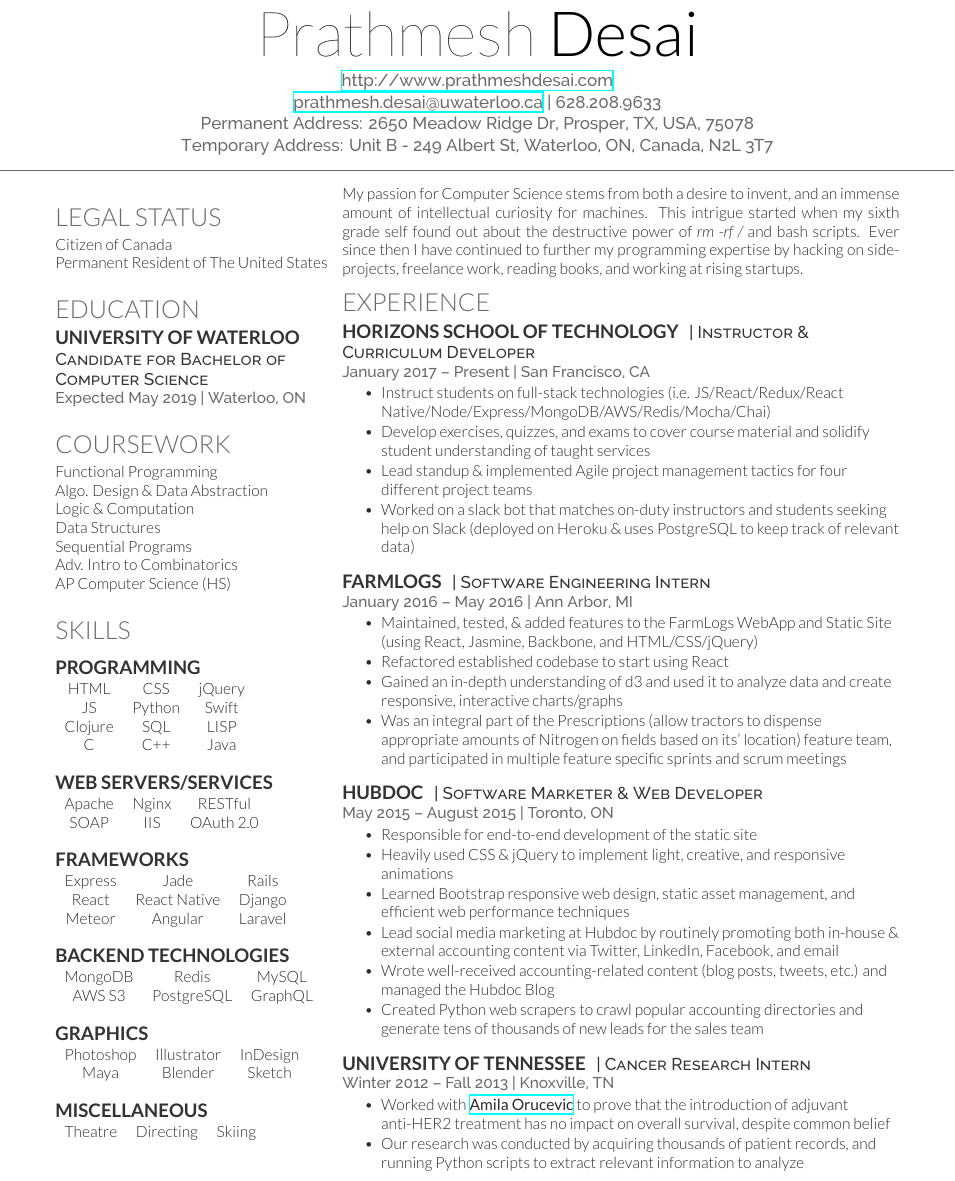
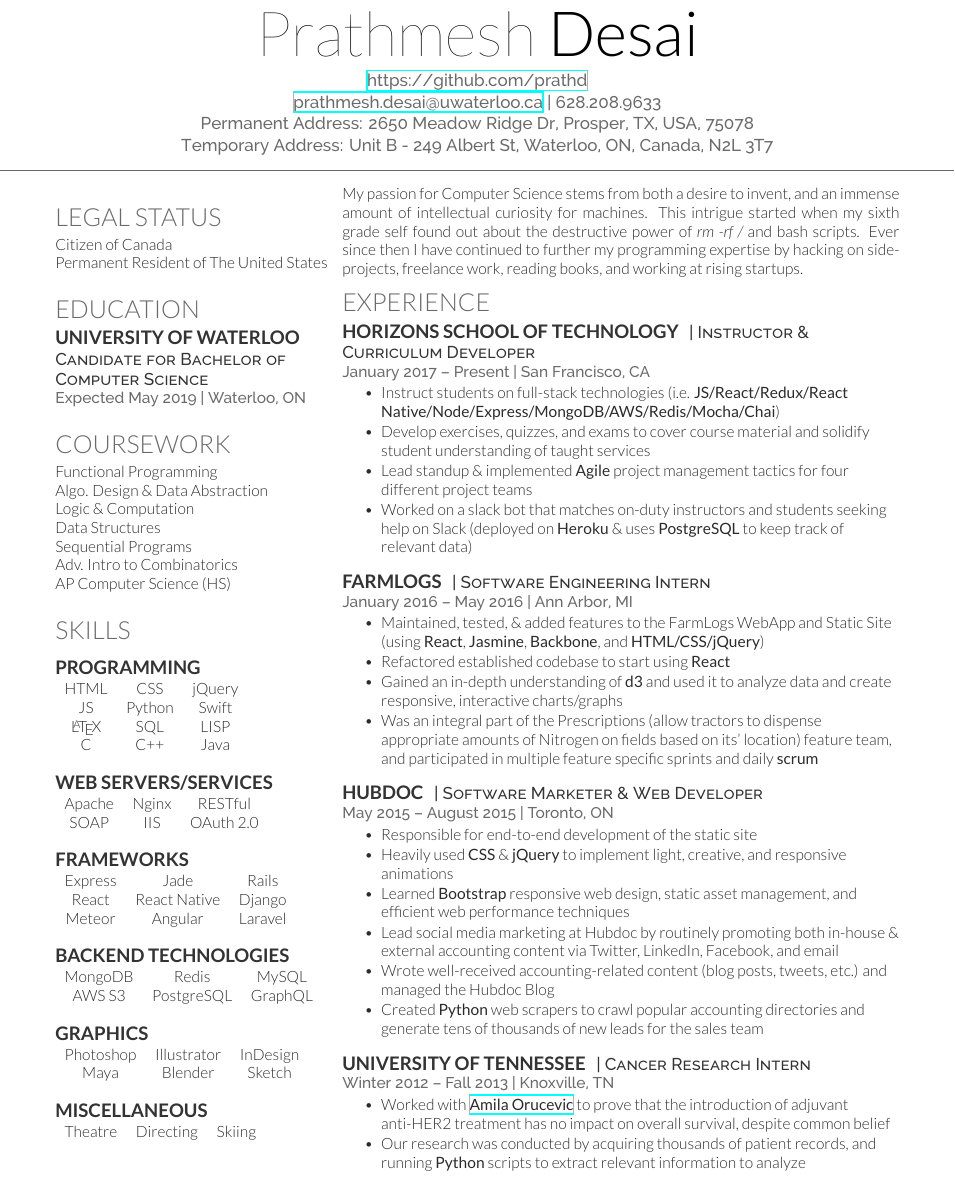
Before and after one commit to prathd/resume, a LaTeX CV (cv.tex): part of the page, cut so that both start at the same text. Compiled offline with XeLaTeX.

Commit message:
highlight keywords

```diff
--- a/cv.tex
+++ b/cv.tex
@@ -30,7 +30,7 @@
 %----------------------------------------------------------------------------------------
 
 \namesection{Prathmesh}{Desai}{ % Your name
-  \urlstyle{same}\url{http://www.prathmeshdesai.com} \\ % Your website, LinkedIn profile or other web address
+  \urlstyle{same}\url{https://github.com/prathd} \\ % my github page
   \href{mailto:prathmesh.desai@uwaterloo.ca}{prathmesh.desai@uwaterloo.ca} | 628.208.9633 \\ % Your contact information
   Permanent Address: 2650 Meadow Ridge Dr, Prosper, TX, USA, 75078 \\
   Temporary Address: Unit B - 249 Albert St, Waterloo, ON, Canada, N2L 3T7 \\
@@ -97,7 +97,7 @@
   \begin{tabular}{ c c c }
     HTML    & CSS    & jQuery \\
     JS      & Python & Swift    \\
-    Clojure & SQL    & LISP   \\
+    \LaTeX & SQL    & LISP   \\
     C       & C++    & Java \\
   \end{tabular}
 
@@ -188,10 +188,10 @@
 
   \location{January 2017 – Present | San Francisco, CA}
   \begin{tightitemize}
-  \item Instruct students on full-stack technologies (i.e. JS/React/Redux/React Native/Node/Express/MongoDB/AWS/Redis/Mocha/Chai)
+  \item Instruct students on full-stack technologies (i.e. \textbf{JS/React/Redux/React Native/Node/Express/MongoDB/AWS/Redis/Mocha/Chai})
   \item Develop exercises, quizzes, and exams to cover course material and solidify student understanding of taught services
-  \item Lead standup \& implemented Agile project management tactics for four different project teams
-  \item Worked on a slack bot that matches on-duty instructors and students seeking help on Slack (deployed on Heroku \& uses PostgreSQL to keep track of relevant data)
+  \item Lead standup \& implemented \textbf{Agile} project management tactics for four different project teams
+  \item Worked on a slack bot that matches on-duty instructors and students seeking help on Slack (deployed on \textbf{Heroku} \& uses \textbf{PostgreSQL} to keep track of relevant data)
   \end{tightitemize}
 
   \sectionspace % Some whitespace after the section
@@ -203,10 +203,10 @@
 
   \location{January 2016 – May 2016 | Ann Arbor, MI}
   \begin{tightitemize}
-  \item Maintained, tested, \& added features to the FarmLogs WebApp and Static Site (using React, Jasmine, Backbone, and HTML/CSS/jQuery)
-  \item Refactored established codebase to start using React
-  \item Gained an in-depth understanding of d3 and used it to analyze data and create responsive, interactive charts/graphs
-  \item Was an integral part of the Prescriptions (allow tractors to dispense appropriate amounts of Nitrogen on fields based on its' location) feature team, and participated in multiple feature specific sprints and scrum meetings
+  \item Maintained, tested, \& added features to the FarmLogs WebApp and Static Site (using \textbf{React}, \textbf{Jasmine}, \textbf{Backbone}, and \textbf{HTML/CSS/jQuery})
+  \item Refactored established codebase to start using \textbf{React}
+  \item Gained an in-depth understanding of \textbf{d3} and used it to analyze data and create responsive, interactive charts/graphs
+  \item Was an integral part of the Prescriptions (allow tractors to dispense appropriate amounts of Nitrogen on fields based on its' location) feature team, and participated in multiple feature specific sprints and daily \textbf{scrum}
   \end{tightitemize}
 
   \sectionspace % Some whitespace after the section
@@ -219,11 +219,11 @@
   \location{May 2015 – August 2015 | Toronto, ON}
   \begin{tightitemize}
   \item Responsible for end-to-end development of the static site
-  \item Heavily used CSS \& jQuery to implement light, creative, and responsive animations
-  \item Learned Bootstrap responsive web design, static asset management, and efficient web performance techniques
+  \item Heavily used \textbf{CSS} \& \textbf{jQuery} to implement light, creative, and responsive animations
+  \item Learned \textbf{Bootstrap} responsive web design, static asset management, and efficient web performance techniques
   \item Lead social media marketing at Hubdoc by routinely promoting both in-house \& external accounting content via Twitter, LinkedIn, Facebook, and email
   \item Wrote well-received accounting-related content (blog posts, tweets, etc.) and managed the Hubdoc Blog
-  \item Created Python web scrapers to crawl popular accounting directories and generate tens of thousands of new leads for the sales team
+  \item Created \textbf{Python} web scrapers to crawl popular accounting directories and generate tens of thousands of new leads for the sales team
   \end{tightitemize}
 
   \sectionspace % Some whitespace after the section
@@ -236,7 +236,7 @@
   \location{Winter 2012 – Fall 2013 | Knoxville, TN}
   \begin{tightitemize}
   \item Worked with \textbf{\href{http://gsm.utmck.edu/pathology/faculty/orucevic.cfm}{Amila Orucevic}} to prove that the introduction of adjuvant anti-HER2 treatment has no impact on overall survival, despite common belief
-  \item Our research was conducted by acquiring thousands of patient records, and running Python scripts to extract relevant information to analyze
+  \item Our research was conducted by acquiring thousands of patient records, and running \textbf{Python} scripts to extract relevant information to analyze
   \end{tightitemize}
 
   \sectionspace % Some whitespace after the section
```
Also changed, not shown: cv.pdf, 1 other file.
